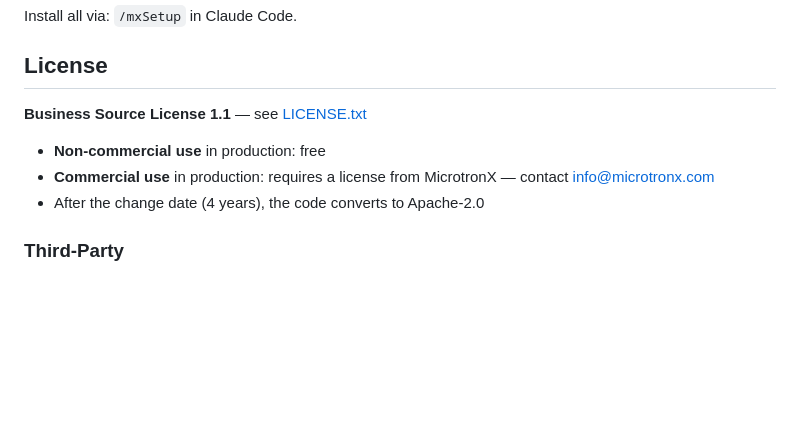
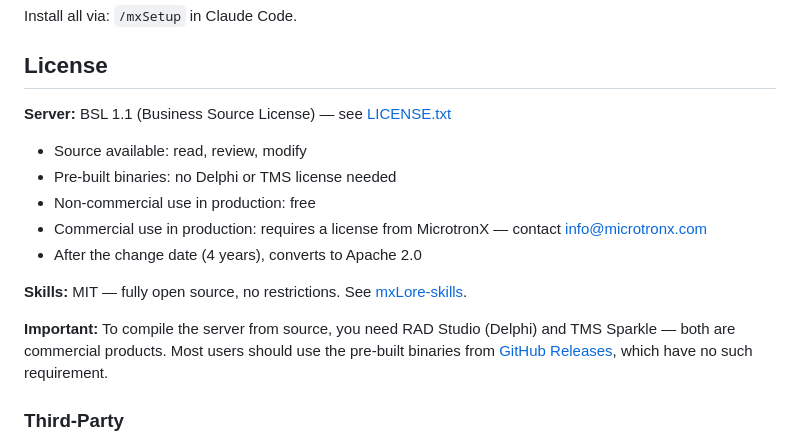
Before and after one commit to MicrotronX/mxLore, a Markdown page: README.md, the part around the change. Rendered like a GitHub page; blank space fills up the shorter version.

Commit message:
Clarify license: source available (BSL 1.1) + skills open source (MIT)
Community feedback: TMS Sparkle dependency means "open source" is
inaccurate for the server. Added pre-built binary note and split
license section into Server (BSL) and Skills (MIT).

```diff
--- a/README.md
+++ b/README.md
@@ -148,11 +148,16 @@ Install all via: `/mxSetup` in Claude Code.
 
 ## License
 
-**Business Source License 1.1** — see [LICENSE.txt](LICENSE.txt)
+**Server:** BSL 1.1 (Business Source License) — see [LICENSE.txt](LICENSE.txt)
+- Source available: read, review, modify
+- Pre-built binaries: no Delphi or TMS license needed
+- Non-commercial use in production: free
+- Commercial use in production: requires a license from MicrotronX — contact info@microtronx.com
+- After the change date (4 years), converts to Apache 2.0
 
-- **Non-commercial use** in production: free
-- **Commercial use** in production: requires a license from MicrotronX — contact info@microtronx.com
-- After the change date (4 years), the code converts to Apache-2.0
+**Skills:** MIT — fully open source, no restrictions. See [mxLore-skills](https://github.com/MicrotronX/mxLore-skills).
+
+**Important:** To compile the server from source, you need RAD Studio (Delphi) and TMS Sparkle — both are commercial products. Most users should use the pre-built binaries from [GitHub Releases](https://github.com/MicrotronX/mxLore/releases), which have no such requirement.
 
 ### Third-Party
 
```
